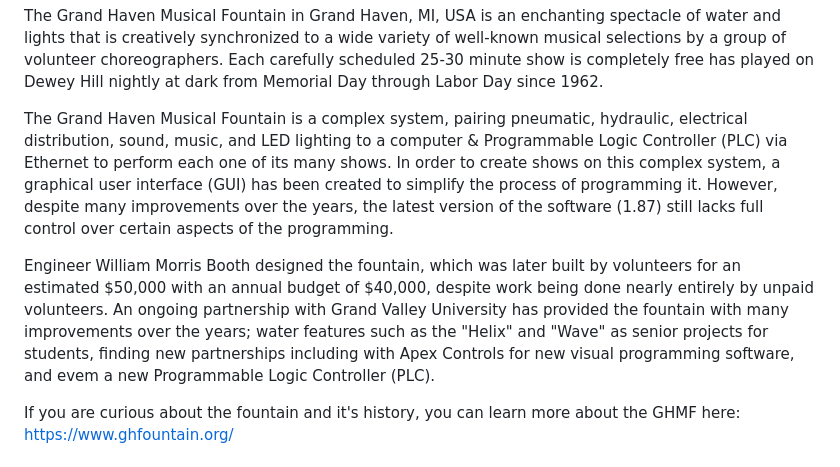
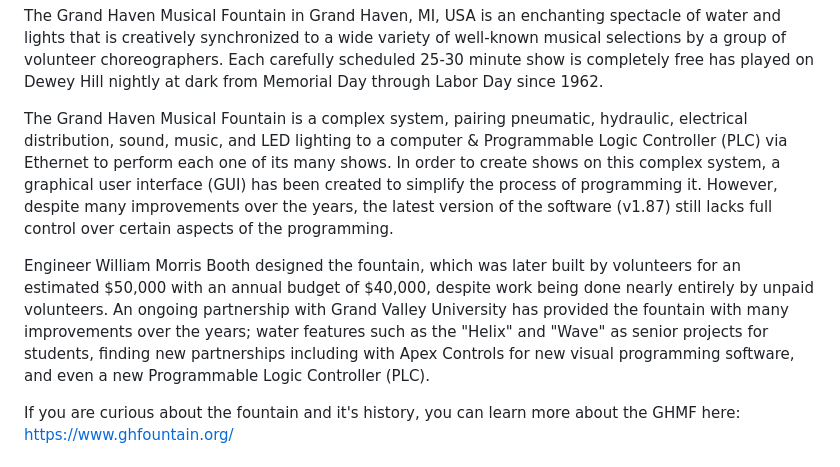
Before and after one commit to sddavy/GHMF, a Markdown page: README.md, the part around the change. Rendered like a GitHub page.

```diff
--- a/README.md
+++ b/README.md
@@ -11,9 +11,9 @@ About the fountain:
 The Grand Haven Musical Fountain in Grand Haven, MI, USA is an enchanting spectacle of water and lights that is creatively synchronized to a wide variety of well-known musical selections by a group of volunteer choreographers. Each carefully scheduled 25-30 minute show is completely free has played on Dewey Hill nightly at dark from Memorial Day through Labor Day since 1962.
 
 The Grand Haven Musical Fountain is a complex system, pairing pneumatic, hydraulic, electrical distribution, sound, music, and LED lighting to a computer & Programmable Logic Controller (PLC) via Ethernet to perform each one of its many shows.
-In order to create shows on this complex system, a graphical user interface (GUI) has been created to simplify the process of programming it. However, despite many improvements over the years, the latest version of the software (1.87) still lacks full control over certain aspects of the programming.
+In order to create shows on this complex system, a graphical user interface (GUI) has been created to simplify the process of programming it. However, despite many improvements over the years, the latest version of the software (v1.87) still lacks full control over certain aspects of the programming.
 
-Engineer William Morris Booth designed the fountain, which was later built by volunteers for an estimated $50,000 with an annual budget of $40,000, despite work being done nearly entirely by unpaid volunteers. An ongoing partnership with Grand Valley University has provided the fountain with many improvements over the years; water features such as the "Helix" and "Wave" as senior projects for students, finding new partnerships including with Apex Controls for new visual programming software, and evem a new Programmable Logic Controller (PLC).
+Engineer William Morris Booth designed the fountain, which was later built by volunteers for an estimated $50,000 with an annual budget of $40,000, despite work being done nearly entirely by unpaid volunteers. An ongoing partnership with Grand Valley University has provided the fountain with many improvements over the years; water features such as the "Helix" and "Wave" as senior projects for students, finding new partnerships including with Apex Controls for new visual programming software, and even a new Programmable Logic Controller (PLC).
 
 If you are curious about the fountain and it's history, you can learn more about the GHMF here: https://www.ghfountain.org/
 
```
